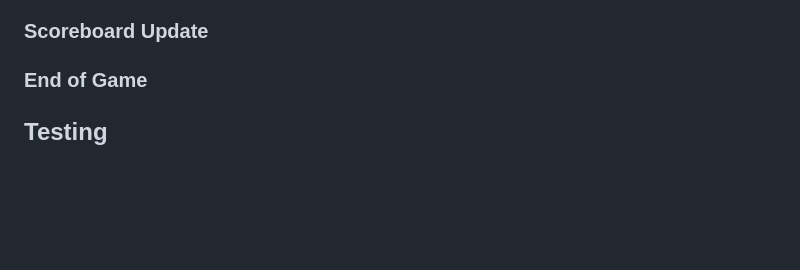
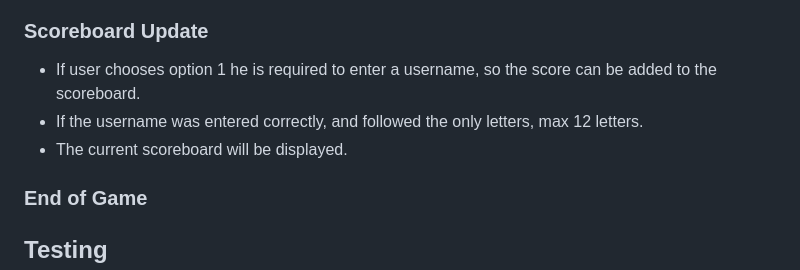
Before and after one commit to FlorianS4/Project_3, a Markdown page: README.md, the part around the change printed below. GitHub-like rendering; blank space fills up the shorter version.

```diff
--- a/README.md
+++ b/README.md
@@ -163,4 +171,8 @@ The Google Sheet for storing data can be found [here](https://docs.google.com/sp
 ### Scoreboard Update
+
+- If user chooses option 1 he is required to enter a username, so the score can be added to the scoreboard.
+- If the username was entered correctly, and followed the only letters, max 12 letters.
+- The current scoreboard will be displayed.
 
 ### End of Game
 
```
Also changed, not shown: other parts of README.md (+8 -0 lines).
